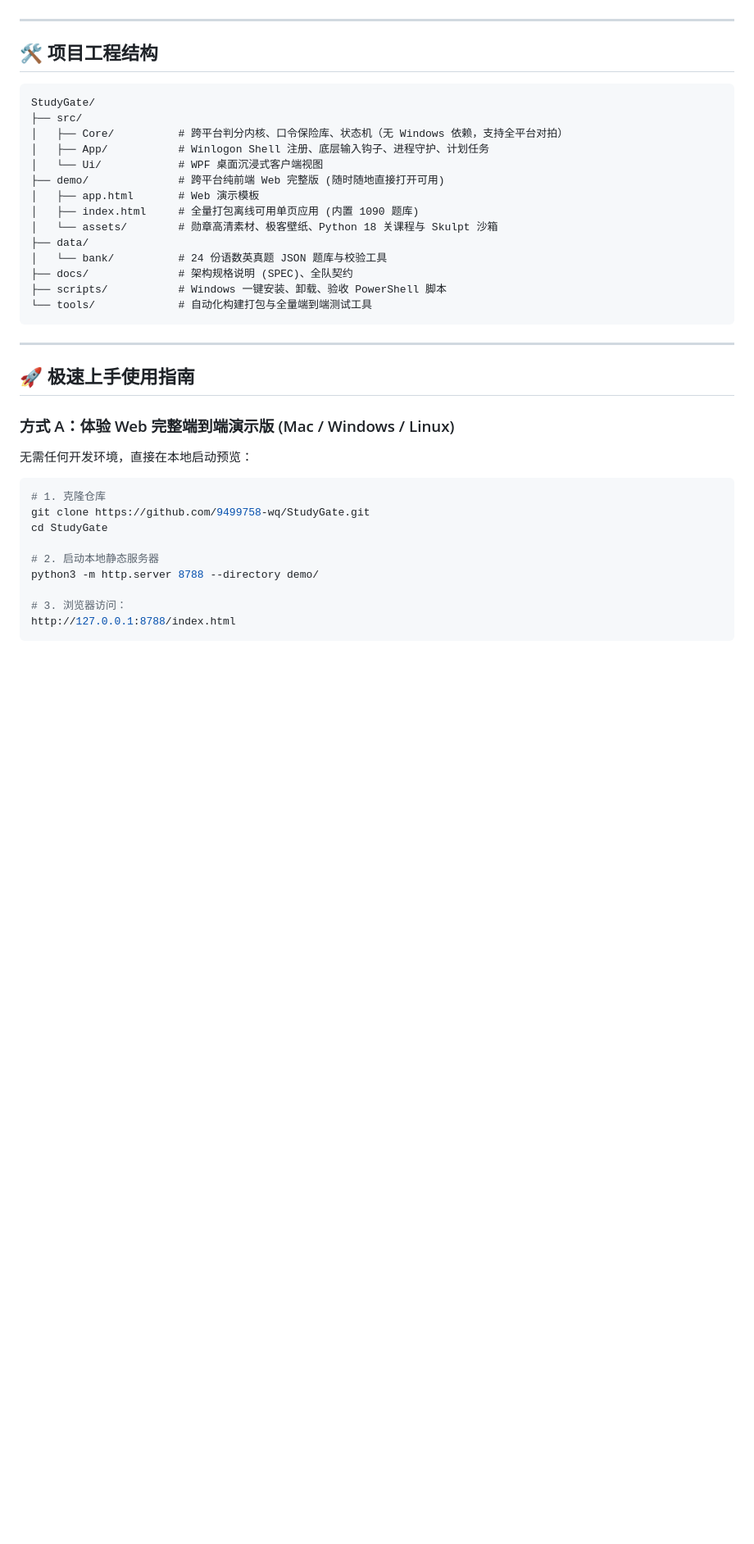
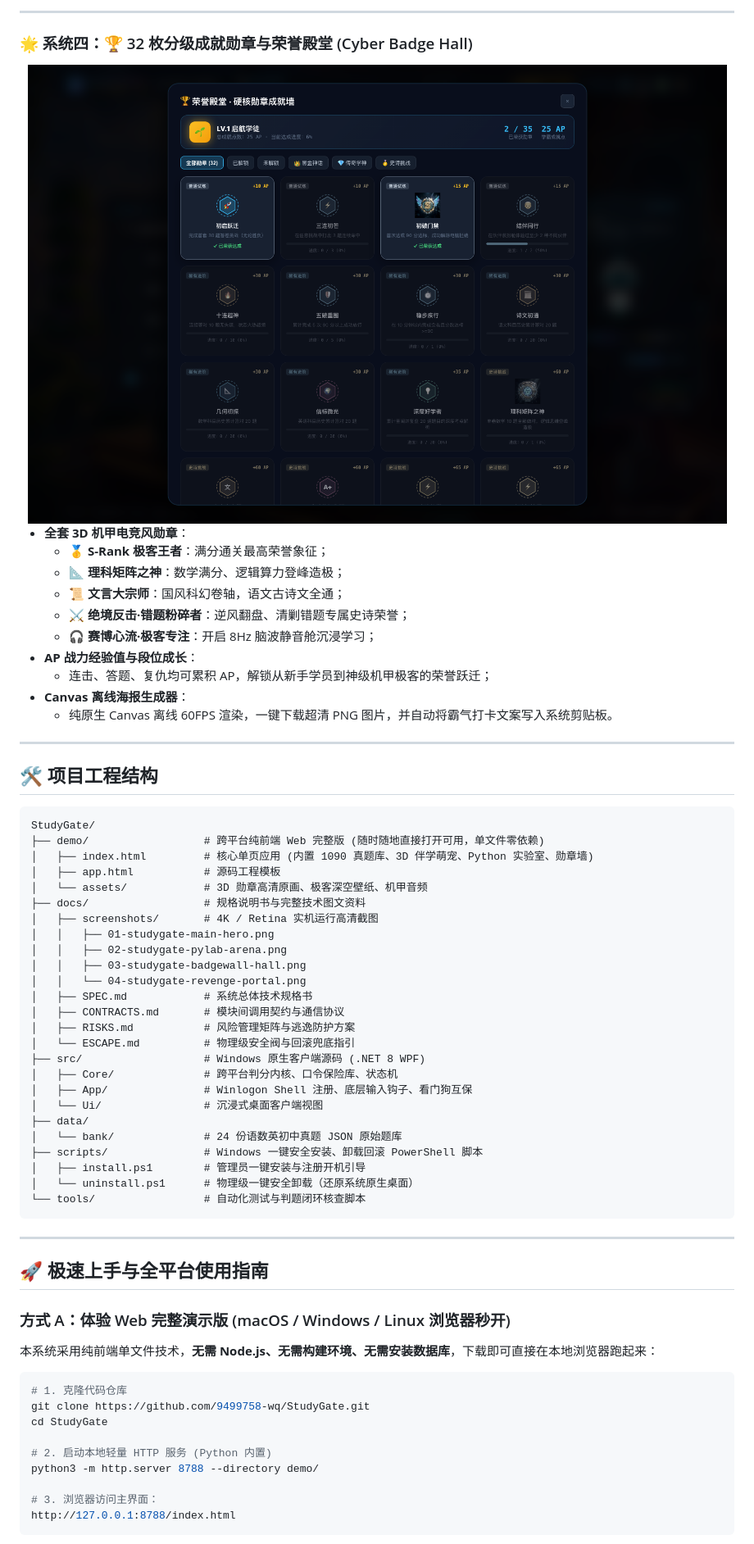
Before and after one commit to 9499758-wq/StudyGate, a Markdown page: README.md, the part around one of its changes. Shown at 82% size. Rendered like a GitHub page; pictures changed too: docs/screenshots/03-studygate-badgewall-hall.png (added); blank space fills up the shorter version.

````diff
--- a/README.md
+++ b/README.md
@@ -113,3 +139,21 @@ StudyGate 没有采取居高临下的“防范与监视”思维，而是**从
+---
+
+### 🌟 系统四：🏆 32 枚分级成就勋章与荣誉殿堂 (Cyber Badge Hall)
+
+<div align="center">
+  <img src="docs/screenshots/03-studygate-badgewall-hall.png" width="920" alt="勋章荣誉殿堂实机运行截图" />
+</div>
+
+- **全套 3D 机甲电竞风勋章**：
+  - 🥇 **S-Rank 极客王者**：满分通关最高荣誉象征；
+  - 📐 **理科矩阵之神**：数学满分、逻辑算力登峰造极；
+  - 📜 **文言大宗师**：国风科幻卷轴，语文古诗文全通；
+  - ⚔️ **绝境反击·错题粉碎者**：逆风翻盘、清剿错题专属史诗荣誉；
+  - 🎧 **赛博心流·极客专注**：开启 8Hz 脑波静音舱沉浸学习；
+- **AP 战力经验值与段位成长**：
+  - 连击、答题、复仇均可累积 AP，解锁从新手学员到神级机甲极客的荣誉跃迁；
+- **Canvas 离线海报生成器**：
+  - 纯原生 Canvas 离线 60FPS 渲染，一键下载超清 PNG 图片，并自动将霸气打卡文案写入系统剪贴板。
 
 ---
 
@@ -117,38 +161,49 @@ StudyGate 没有采取居高临下的“防范与监视”思维，而是**从
 
 ```
 StudyGate/
-├── src/
-│   ├── Core/          # 跨平台判分内核、口令保险库、状态机（无 Windows 依赖，支持全平台对拍）
-│   ├── App/           # Winlogon Shell 注册、底层输入钩子、进程守护、计划任务
-│   └── Ui/            # WPF 桌面沉浸式客户端视图
-├── demo/              # 跨平台纯前端 Web 完整版 (随时随地直接打开可用)
-│   ├── app.html       # Web 演示模板
-│   ├── index.html     # 全量打包离线可用单页应用 (内置 1090 题库)
-│   └── assets/        # 勋章高清素材、极客壁纸、Python 18 关课程与 Skulpt 沙箱
+├── demo/                  # 跨平台纯前端 Web 完整版 (随时随地直接打开可用，单文件零依赖)
+│   ├── index.html         # 核心单页应用 (内置 1090 真题库、3D 伴学萌宠、Python 实验室、勋章墙)
+│   ├── app.html           # 源码工程模板
+│   └── assets/            # 3D 勋章高清原画、极客深空壁纸、机甲音频
+├── docs/                  # 规格说明书与完整技术图文资料
+│   ├── screenshots/       # 4K / Retina 实机运行高清截图
+│   │   ├── 01-studygate-main-hero.png
+│   │   ├── 02-studygate-pylab-arena.png
+│   │   ├── 03-studygate-badgewall-hall.png
+│   │   └── 04-studygate-revenge-portal.png
+│   ├── SPEC.md            # 系统总体技术规格书
+│   ├── CONTRACTS.md       # 模块间调用契约与通信协议
+│   ├── RISKS.md           # 风险管理矩阵与逃逸防护方案
+│   └── ESCAPE.md          # 物理级安全阀与回滚兜底指引
+├── src/                   # Windows 原生客户端源码 (.NET 8 WPF)
+│   ├── Core/              # 跨平台判分内核、口令保险库、状态机
+│   ├── App/               # Winlogon Shell 注册、底层输入钩子、看门狗互保
+│   └── Ui/                # 沉浸式桌面客户端视图
 ├── data/
-│   └── bank/          # 24 份语数英真题 JSON 题库与校验工具
-├── docs/              # 架构规格说明 (SPEC)、全队契约
-├── scripts/           # Windows 一键安装、卸载、验收 PowerShell 脚本
-└── tools/             # 自动化构建打包与全量端到端测试工具
+│   └── bank/              # 24 份语数英初中真题 JSON 原始题库
+├── scripts/               # Windows 一键安全安装、卸载回滚 PowerShell 脚本
+│   ├── install.ps1        # 管理员一键安装与注册开机引导
+│   └── uninstall.ps1      # 物理级一键安全卸载（还原系统原生桌面）
+└── tools/                 # 自动化测试与判题闭环核查脚本
 ```
 
 ---
 
-## 🚀 极速上手使用指南
+## 🚀 极速上手与全平台使用指南
 
-### 方式 A：体验 Web 完整端到端演示版 (Mac / Windows / Linux)
+### 方式 A：体验 Web 完整演示版 (macOS / Windows / Linux 浏览器秒开)
 
-无需任何开发环境，直接在本地启动预览：
+本系统采用纯前端单文件技术，**无需 Node.js、无需构建环境、无需安装数据库**，下载即可直接在本地浏览器跑起来：
 
 ```bash
-# 1. 克隆仓库
+# 1. 克隆代码仓库
 git clone https://github.com/9499758-wq/StudyGate.git
 cd StudyGate
 
-# 2. 启动本地静态服务器
+# 2. 启动本地轻量 HTTP 服务 (Python 内置)
 python3 -m http.server 8788 --directory demo/
 
-# 3. 浏览器访问：
+# 3. 浏览器访问主界面：
 http://127.0.0.1:8788/index.html
 ```
 
````
Also changed, not shown: other parts of README.md (+120 -89 lines), docs/screenshots/02-studygate-pylab-arena.png (added), 4 other files.
